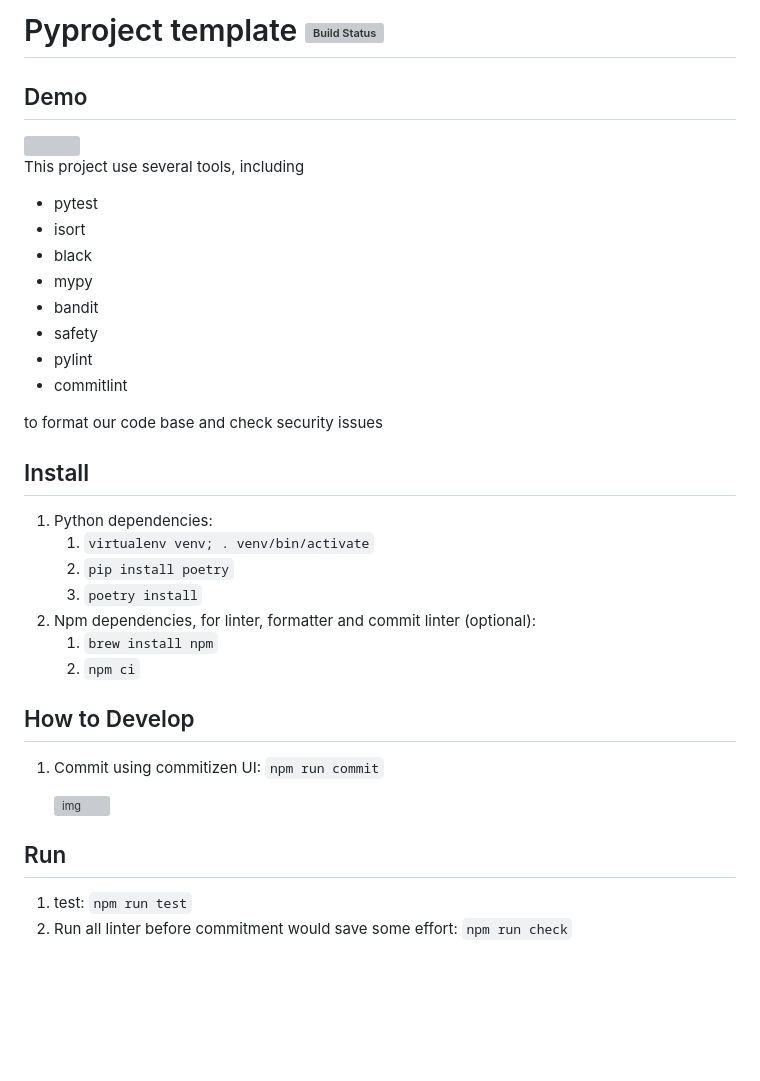
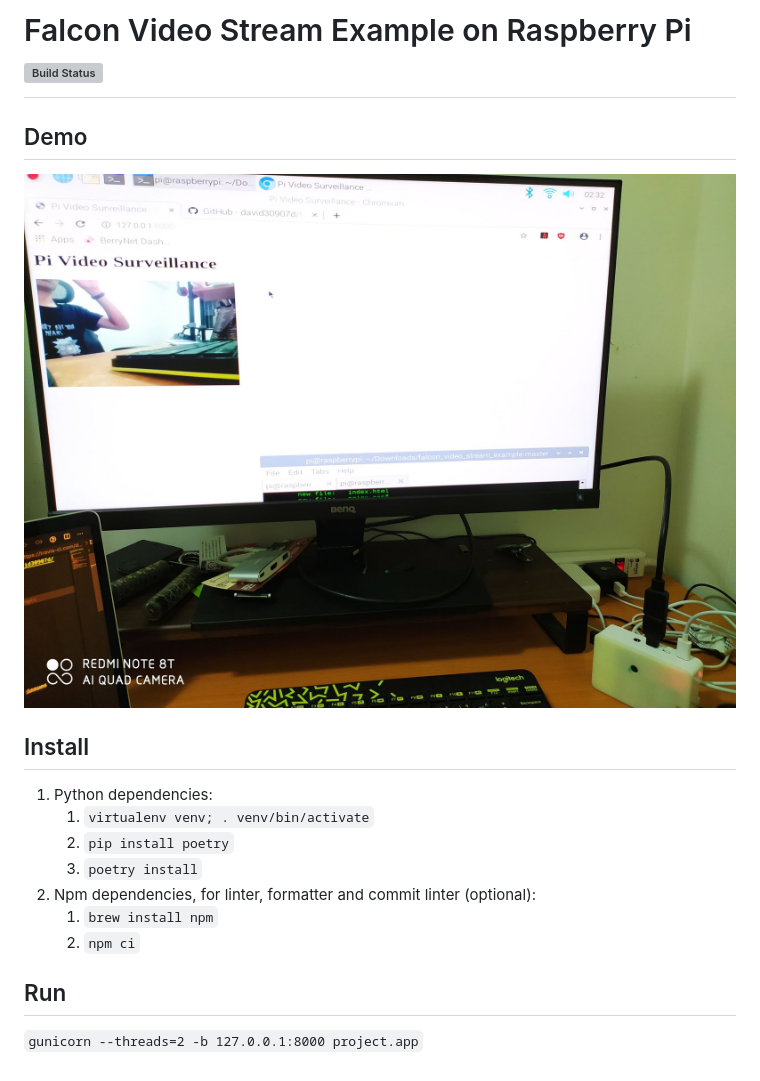
Before and after one commit to david30907d/falcon_video_stream_example, a Markdown page: README.md, the part around the change. Drawn GitHub-style; pictures changed too: docs/demo.jpg (added); blank space fills up the shorter version; grey boxes are pictures that could not be loaded.

Commit message:
docs(readme): update readme

```diff
--- a/README.md
+++ b/README.md
@@ -1,20 +1,8 @@
-# Pyproject template [![Build Status](https://travis-ci.com/david30907d/pyproject_template.svg?branch=master)](https://travis-ci.com/github/david30907d/pyproject_template)
+# Falcon Video Stream Example on Raspberry Pi [![Build Status](https://travis-ci.com/david30907d/pyproject_template.svg?branch=master)](https://travis-ci.com/github/david30907d/pyproject_template)
 
 ## Demo
 
-<img width="640" src="demo.gif">
-
-This project use several tools, including
-* pytest
-* isort
-* black
-* mypy
-* bandit
-* safety
-* pylint
-* commitlint
-
-to format our code base and check security issues
+![demo](docs/demo.jpg)
 
 ## Install
 
@@ -26,12 +14,6 @@ to format our code base and check security issues
     1. `brew install npm`
     2. `npm ci`
 
-## How to Develop
-
-1. Commit using commitizen UI: `npm run commit`
-
-    ![img](https://github.com/commitizen/cz-cli/raw/master/meta/screenshots/add-commit.png)
 ## Run
 
-1. test: `npm run test`
-2. Run all linter before commitment would save some effort: `npm run check`
+`gunicorn --threads=2 -b 127.0.0.1:8000 project.app`
```
Also changed, not shown: 2 other files.
